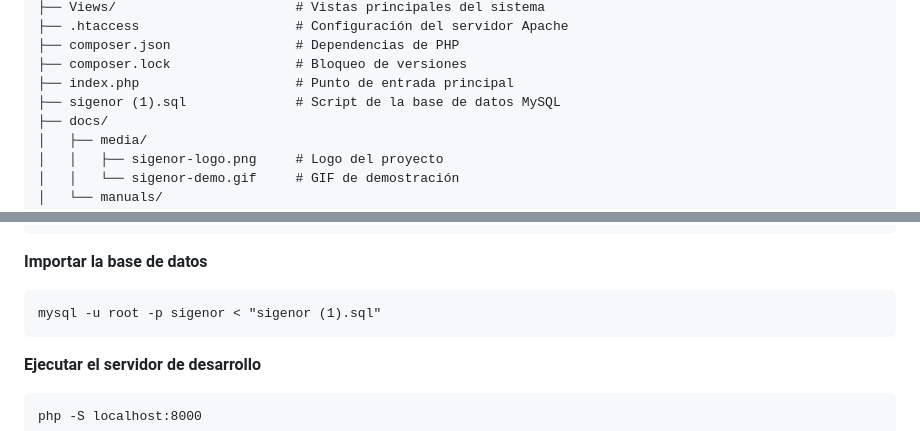
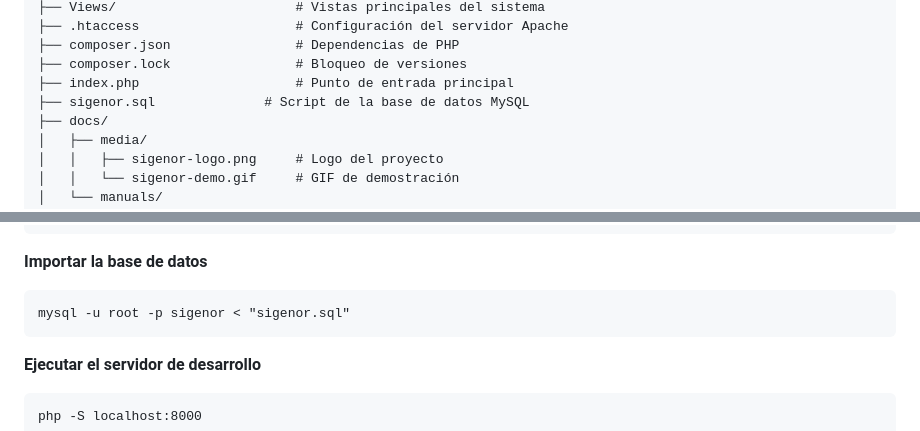
Before and after one commit to andrea-lopez-dev/sigenor, a Markdown page: README.md, 2 parts joined by grey strips. Rendered like a GitHub page.

```diff
--- a/README.md
+++ b/README.md
@@ -90,7 +90,7 @@
 ├── composer.json                # Dependencias de PHP
 ├── composer.lock                # Bloqueo de versiones
 ├── index.php                    # Punto de entrada principal
-├── sigenor (1).sql              # Script de la base de datos MySQL
+├── sigenor.sql              # Script de la base de datos MySQL
 ├── docs/
 │   ├── media/
 │   │   ├── sigenor-logo.png     # Logo del proyecto
@@ -305,7 +305,7 @@ DB_PASSWORD=
 
 <p><strong>Importar la base de datos</strong></p>
 
-<pre><code>mysql -u root -p sigenor &lt; "sigenor (1).sql"
+<pre><code>mysql -u root -p sigenor &lt; "sigenor.sql"
 </code></pre>
 
 <p><strong>Ejecutar el servidor de desarrollo</strong></p>
```
